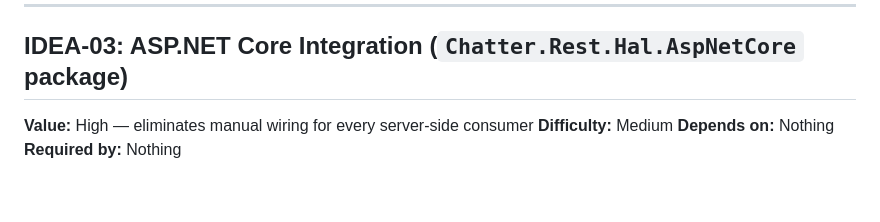
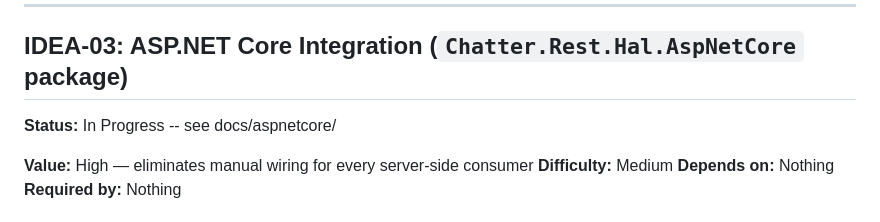
Before and after one commit to brenpike/Chatter.Rest.Hal, a Markdown page: docs/backlog.md, the part around the change. GitHub-like rendering; blank space fills up the shorter version.

```diff
--- a/docs/backlog.md
+++ b/docs/backlog.md
@@ -96,6 +96,8 @@ var server = new HalMcpServer(httpClient, rootUri);
 ---
 
 ## IDEA-03: ASP.NET Core Integration (`Chatter.Rest.Hal.AspNetCore` package)
+
+**Status:** In Progress -- see docs/aspnetcore/
 
 **Value:** High — eliminates manual wiring for every server-side consumer
 **Difficulty:** Medium
```
Also changed, not shown: CLAUDE.md (+2 -0 lines).
